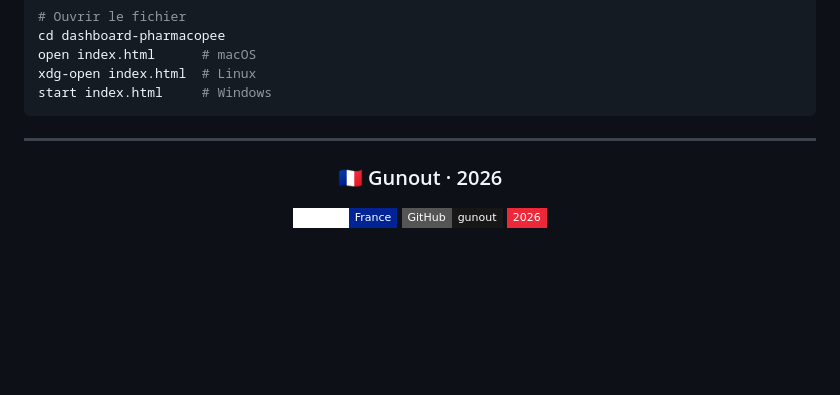
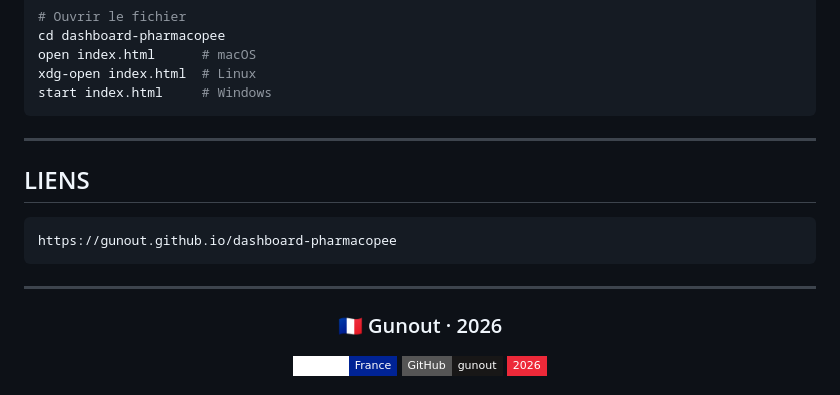
Before and after one commit to gunout/dashboard-pharmacopee, a Markdown page: README.md, the part around the change. Drawn GitHub-style; badges without logos; blank space fills up the shorter version.

Commit message:
Add links section to README

```diff
--- a/README.md
+++ b/README.md
@@ -142,6 +142,11 @@ start index.html     # Windows
 
 ---
 
+## LIENS
+
+    https://gunout.github.io/dashboard-pharmacopee
+
+---
 
 <div align="center">
 
```
